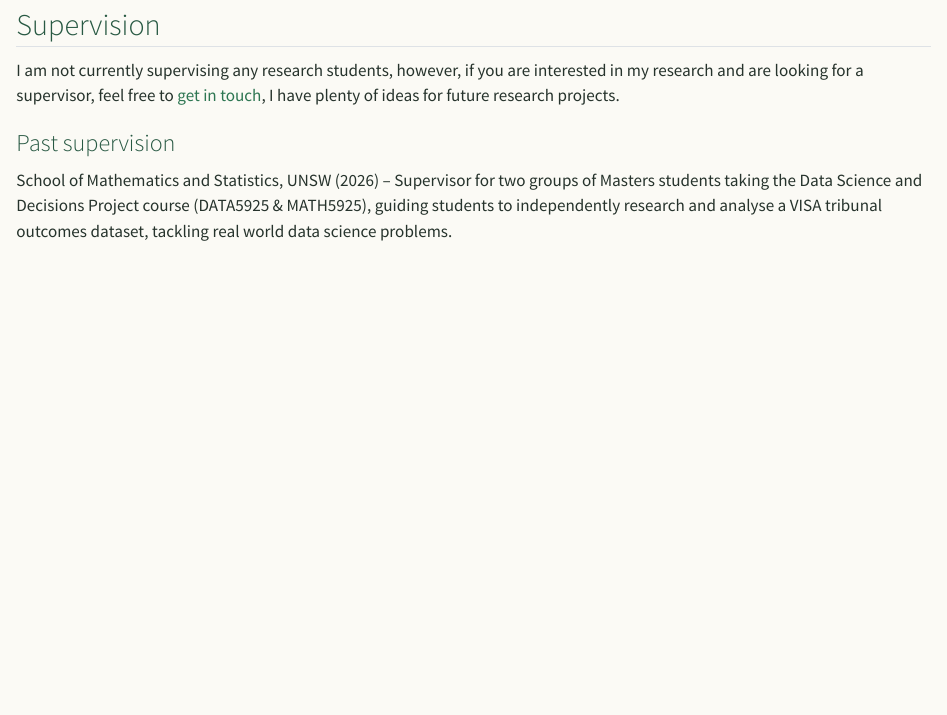
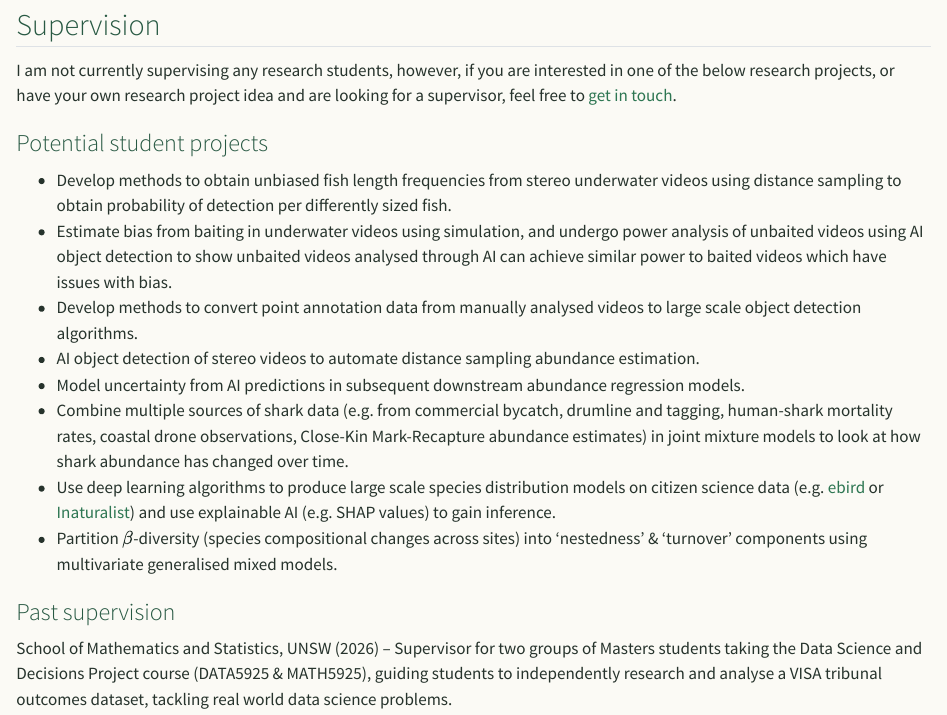
Before and after one commit to BenMaslen/BenMaslen.github.io, a Quarto document (research.qmd): the page in a window 1100 px wide, from 1440 px down. Rendered offline with R 4.5, knitr and Pandoc in place of Quarto, with nearby package versions; some code elsewhere in the file could not run offline.

Commit message:
Included potential student project section

```diff
--- a/research.qmd
+++ b/research.qmd
@@ -84,7 +84,18 @@ knitr::include_graphics("movement.jpg")
 
 ## Supervision
 
-I am not currently supervising any research students, however, if you are interested in my research and are looking for a supervisor, feel free to [get in touch](mailto:b.maslen@unsw.edu.au), I have plenty of ideas for future research projects.
+I am not currently supervising any research students, however, if you are interested in one of the below research projects, or have your own research project idea and are looking for a supervisor, feel free to [get in touch](mailto:b.maslen@unsw.edu.au).
+
+### Potential student projects
+
+- Develop methods to obtain unbiased fish length frequencies from stereo underwater videos using distance sampling to obtain probability of detection per differently sized fish.
+- Estimate bias from baiting in underwater videos using simulation, and undergo power analysis of unbaited videos using AI object detection to show unbaited videos analysed through AI can achieve similar power to baited videos which have issues with bias.
+- Develop methods to convert point annotation data from manually analysed videos to large scale object detection algorithms.
+- AI object detection of stereo videos to automate distance sampling abundance estimation.
+- Model uncertainty from AI predictions in subsequent downstream abundance regression models.
+- Combine multiple sources of shark data (e.g. from commercial bycatch, drumline and tagging, human-shark mortality rates, coastal drone observations, Close-Kin Mark-Recapture abundance estimates) in joint mixture models to look at how shark abundance has changed over time.
+- Use deep learning algorithms to produce large scale species distribution models on citizen science data (e.g. [ebird](https://ebird.org/) or [Inaturalist](https://www.inaturalist.org/)) and use explainable AI (e.g. SHAP values) to gain inference.
+- Partition $\beta$-diversity (species compositional changes across sites) into 'nestedness' & 'turnover' components using multivariate generalised mixed models.
 
 
 ### Past supervision
```
Also changed, not shown: .quarto/idx/research.qmd.json, docs/search.json, 4 other files.
